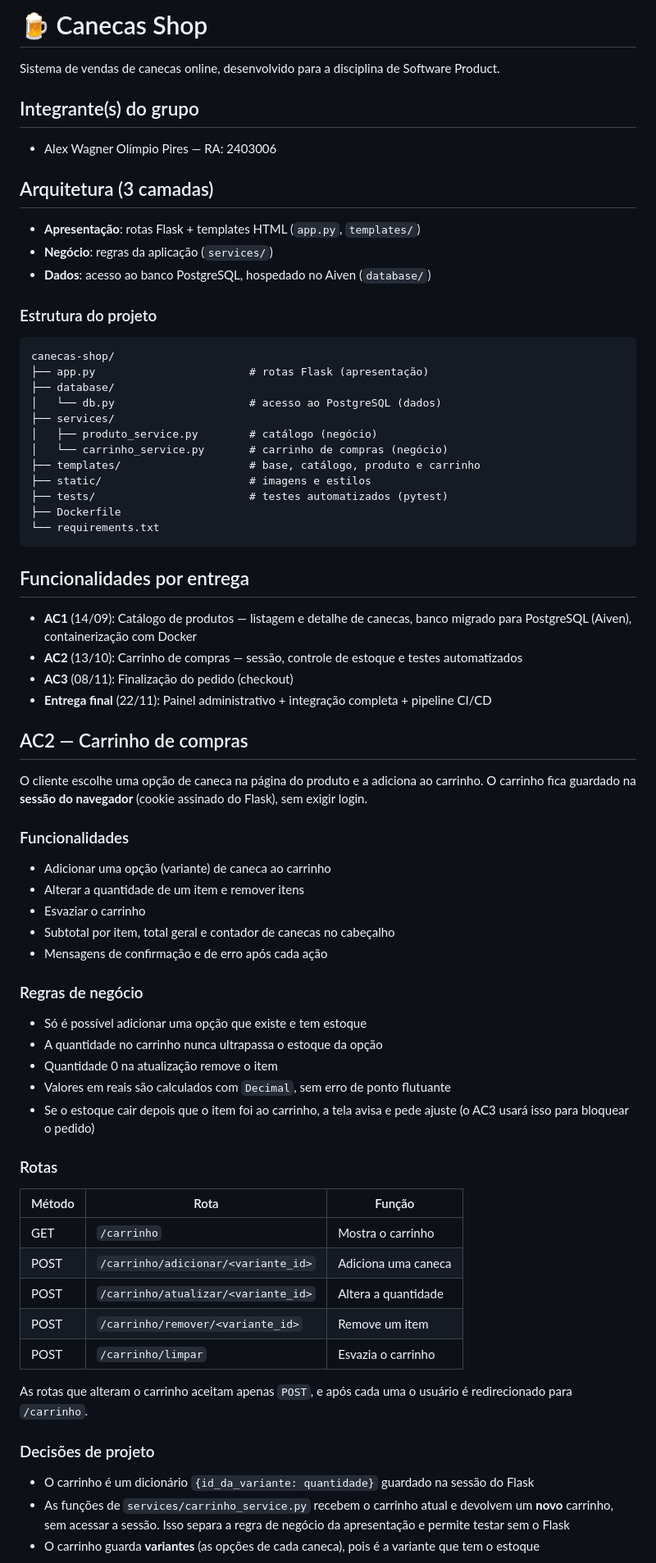
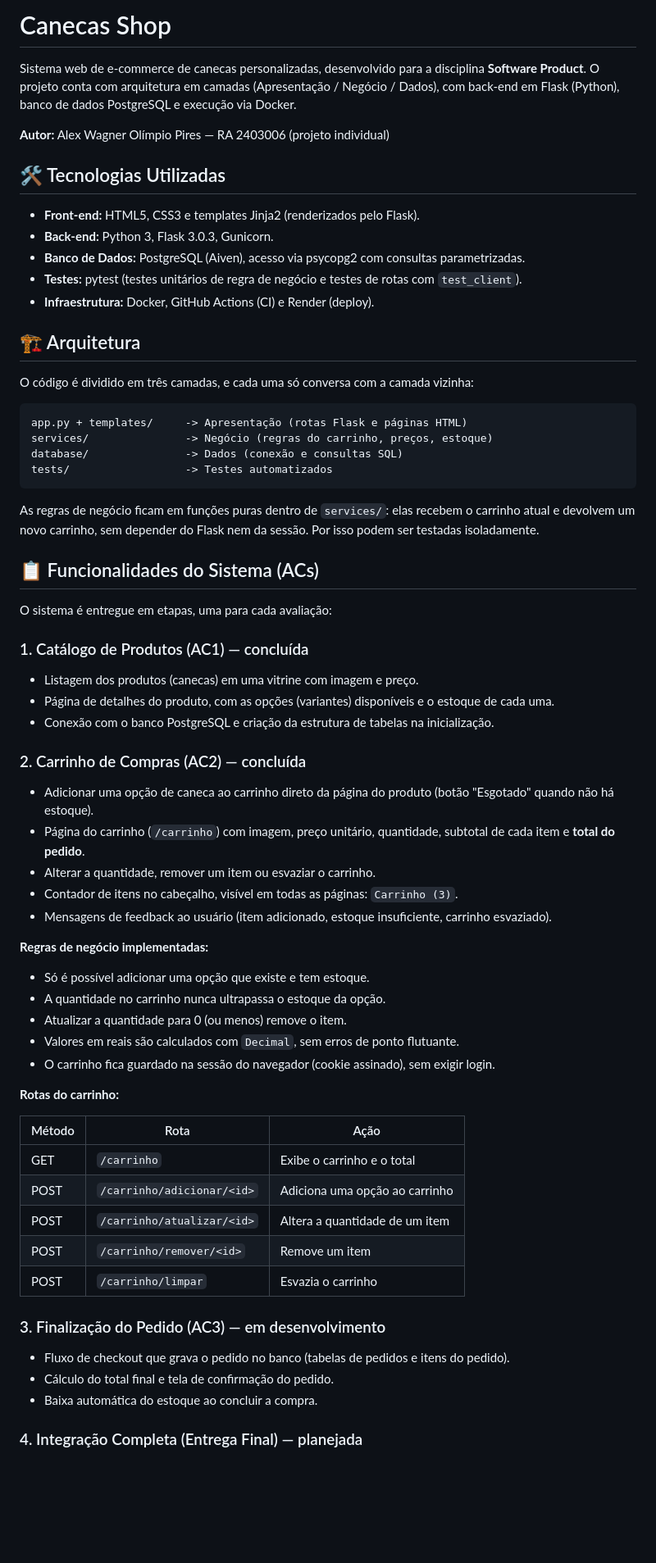
Before and after one commit to AlexOlimpio/canecas-shop, a Markdown page: README.md, the part around one of its changes. Shown at 82% size. GitHub-like rendering; blank space fills up the shorter version.

Commit message:
docs: README no formato por ACs com instrucoes de execucao

````diff
--- a/README.md
+++ b/README.md
@@ -1,76 +1,71 @@
-# 🍺 Canecas Shop
+# Canecas Shop
 
-Sistema de vendas de canecas online, desenvolvido para a disciplina de Software Product.
+Sistema web de e-commerce de canecas personalizadas, desenvolvido para a disciplina **Software Product**. O projeto conta com arquitetura em camadas (Apresentação / Negócio / Dados), com back-end em Flask (Python), banco de dados PostgreSQL e execução via Docker.
 
-## Integrante(s) do grupo
+**Autor:** Alex Wagner Olímpio Pires — RA 2403006 (projeto individual)
 
-- Alex Wagner Olímpio Pires — RA: 2403006
+## 🛠 Tecnologias Utilizadas
 
-## Arquitetura (3 camadas)
+* **Front-end:** HTML5, CSS3 e templates Jinja2 (renderizados pelo Flask).
+* **Back-end:** Python 3, Flask 3.0.3, Gunicorn.
+* **Banco de Dados:** PostgreSQL (Aiven), acesso via psycopg2 com consultas parametrizadas.
+* **Testes:** pytest (testes unitários de regra de negócio e testes de rotas com `test_client`).
+* **Infraestrutura:** Docker, GitHub Actions (CI) e Render (deploy).
 
-- **Apresentação**: rotas Flask + templates HTML (`app.py`, `templates/`)
-- **Negócio**: regras da aplicação (`services/`)
-- **Dados**: acesso ao banco PostgreSQL, hospedado no Aiven (`database/`)
+## 🏗 Arquitetura
 
-### Estrutura do projeto
+O código é dividido em três camadas, e cada uma só conversa com a camada vizinha:
 
 ```
-canecas-shop/
-├── app.py                        # rotas Flask (apresentação)
-├── database/
-│   └── db.py                     # acesso ao PostgreSQL (dados)
-├── services/
-│   ├── produto_service.py        # catálogo (negócio)
-│   └── carrinho_service.py       # carrinho de compras (negócio)
-├── templates/                    # base, catálogo, produto e carrinho
-├── static/                       # imagens e estilos
-├── tests/                        # testes automatizados (pytest)
-├── Dockerfile
-└── requirements.txt
+app.py + templates/     -> Apresentação (rotas Flask e páginas HTML)
+services/               -> Negócio (regras do carrinho, preços, estoque)
+database/               -> Dados (conexão e consultas SQL)
+tests/                  -> Testes automatizados
 ```
 
-## Funcionalidades por entrega
+As regras de negócio ficam em funções puras dentro de `services/`: elas recebem o carrinho atual e devolvem um novo carrinho, sem depender do Flask nem da sessão. Por isso podem ser testadas isoladamente.
 
-- **AC1** (14/09): Catálogo de produtos — listagem e detalhe de canecas, banco migrado para PostgreSQL (Aiven), containerização com Docker
-- **AC2** (13/10): Carrinho de compras — sessão, controle de estoque e testes automatizados
-- **AC3** (08/11): Finalização do pedido (checkout)
-- **Entrega final** (22/11): Painel administrativo + integração completa + pipeline CI/CD
+## 📋 Funcionalidades do Sistema (ACs)
 
-## AC2 — Carrinho de compras
+O sistema é entregue em etapas, uma para cada avaliação:
 
-O cliente escolhe uma opção de caneca na página do produto e a adiciona ao carrinho. O carrinho fica guardado na **sessão do navegador** (cookie assinado do Flask), sem exigir login.
+### 1. Catálogo de Produtos (AC1) — concluída
 
-### Funcionalidades
+* Listagem dos produtos (canecas) em uma vitrine com imagem e preço.
+* Página de detalhes do produto, com as opções (variantes) disponíveis e o estoque de cada uma.
+* Conexão com o banco PostgreSQL e criação da estrutura de tabelas na inicialização.
 
-- Adicionar uma opção (variante) de caneca ao carrinho
-- Alterar a quantidade de um item e remover itens
-- Esvaziar o carrinho
-- Subtotal por item, total geral e contador de canecas no cabeçalho
-- Mensagens de confirmação e de erro após cada ação
+### 2. Carrinho de Compras (AC2) — concluída
 
-### Regras de negócio
+* Adicionar uma opção de caneca ao carrinho direto da página do produto (botão "Esgotado" quando não há estoque).
+* Página do carrinho (`/carrinho`) com imagem, preço unitário, quantidade, subtotal de cada item e **total do pedido**.
+* Alterar a quantidade, remover um item ou esvaziar o carrinho.
+* Contador de itens no cabeçalho, visível em todas as páginas: `Carrinho (3)`.
+* Mensagens de feedback ao usuário (item adicionado, estoque insuficiente, carrinho esvaziado).
 
-- Só é possível adicionar uma opção que existe e tem estoque
-- A quantidade no carrinho nunca ultrapassa o estoque da opção
-- Quantidade 0 na atualização remove o item
-- Valores em reais são calculados com `Decimal`, sem erro de ponto flutuante
-- Se o estoque cair depois que o item foi ao carrinho, a tela avisa e pede ajuste (o AC3 usará isso para bloquear o pedido)
+**Regras de negócio implementadas:**
 
-### Rotas
+* Só é possível adicionar uma opção que existe e tem estoque.
+* A quantidade no carrinho nunca ultrapassa o estoque da opção.
+* Atualizar a quantidade para 0 (ou menos) remove o item.
+* Valores em reais são calculados com `Decimal`, sem erros de ponto flutuante.
+* O carrinho fica guardado na sessão do navegador (cookie assinado), sem exigir login.
 
-| Método | Rota | Função |
-|---|---|---|
-| GET | `/carrinho` | Mostra o carrinho |
-| POST | `/carrinho/adicionar/<variante_id>` | Adiciona uma caneca |
-| POST | `/carrinho/atualizar/<variante_id>` | Altera a quantidade |
-| POST | `/carrinho/remover/<variante_id>` | Remove um item |
+**Rotas do carrinho:**
+
+| Método | Rota | Ação |
+|--------|------|------|
+| GET | `/carrinho` | Exibe o carrinho e o total |
+| POST | `/carrinho/adicionar/<id>` | Adiciona uma opção ao carrinho |
+| POST | `/carrinho/atualizar/<id>` | Altera a quantidade de um item |
+| POST | `/carrinho/remover/<id>` | Remove um item |
 | POST | `/carrinho/limpar` | Esvazia o carrinho |
 
-As rotas que alteram o carrinho aceitam apenas `POST`, e após cada uma o usuário é redirecionado para `/carrinho`.
+### 3. Finalização do Pedido (AC3) — em desenvolvimento
 
-### Decisões de projeto
+* Fluxo de checkout que grava o pedido no banco (tabelas de pedidos e itens do pedido).
+* Cálculo do total final e tela de confirmação do pedido.
+* Baixa automática do estoque ao concluir a compra.
 
-- O carrinho é um dicionário `{id_da_variante: quantidade}` guardado na sessão do Flask
-- As funções de `services/carrinho_service.py` recebem o carrinho atual e devolvem um **novo** carrinho, sem acessar a sessão. Isso separa a regra de negócio da apresentação e permite testar sem o Flask
-- O carrinho guarda **variantes** (as opções de cada caneca), pois é a variante que tem o estoque
+### 4. Integração Completa (Entrega Final) — planejada
 
````
Also changed, not shown: other parts of README.md (+52 -38 lines).
